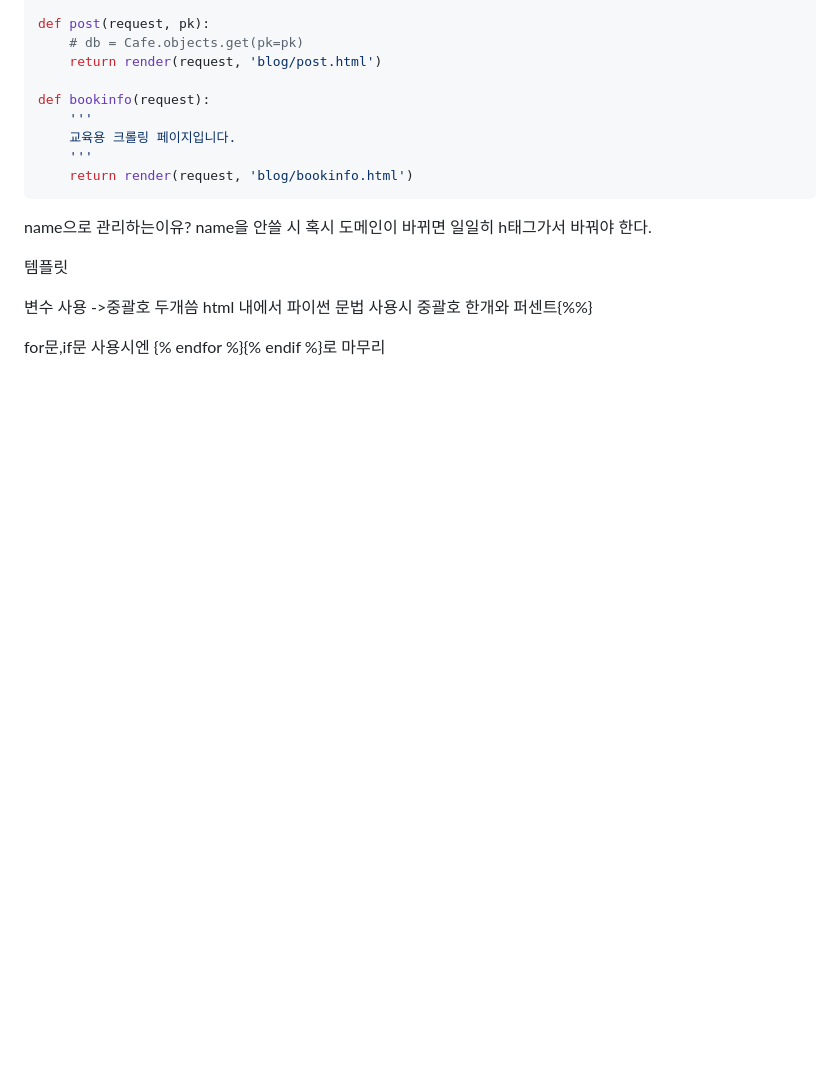
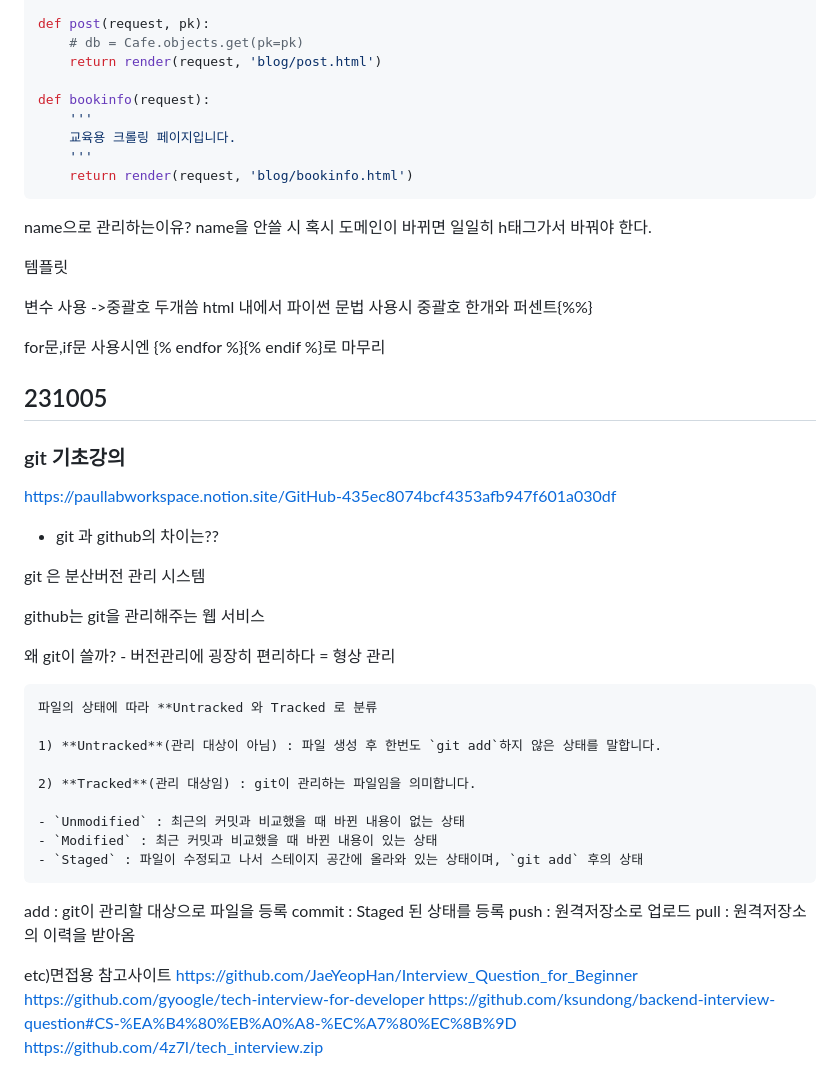
Before and after one commit to darvish0210/Ormi_3rd, a Markdown page: README2.md, the part around the change. Drawn GitHub-style; blank space fills up the shorter version.

Commit message:
231006 github

````diff
--- a/README2.md
+++ b/README2.md
@@ -592,3 +592,43 @@ name으로 관리하는이유? name을 안쓸 시 혹시 도메인이 바뀌면
 html 내에서 파이썬 문법 사용시 중괄호 한개와 퍼센트{%%}
 
 for문,if문 사용시엔 {% endfor %}{% endif %}로 마무리
+
+
+
+## 231005
+
+### git 기초강의
+
+https://paullabworkspace.notion.site/GitHub-435ec8074bcf4353afb947f601a030df
+
+- git 과 github의 차이는??
+
+git 은 분산버전 관리 시스템
+
+github는 git을 관리해주는 웹 서비스
+
+왜 git이 쓸까? - 버전관리에 굉장히 편리하다 = 형상 관리
+
+```
+파일의 상태에 따라 **Untracked 와 Tracked 로 분류
+
+1) **Untracked**(관리 대상이 아님) : 파일 생성 후 한번도 `git add`하지 않은 상태를 말합니다.
+
+2) **Tracked**(관리 대상임) : git이 관리하는 파일임을 의미합니다.
+
+- `Unmodified` : 최근의 커밋과 비교했을 때 바뀐 내용이 없는 상태
+- `Modified` : 최근 커밋과 비교했을 때 바뀐 내용이 있는 상태
+- `Staged` : 파일이 수정되고 나서 스테이지 공간에 올라와 있는 상태이며, `git add` 후의 상태
+```
+
+add : git이 관리할 대상으로 파일을 등록
+commit : Staged 된 상태를 등록
+push : 원격저장소로 업로드
+pull : 원격저장소의 이력을 받아옴
+
+
+etc)면접용 참고사이트
+https://github.com/JaeYeopHan/Interview_Question_for_Beginner
+https://github.com/gyoogle/tech-interview-for-developer
+https://github.com/ksundong/backend-interview-question#CS-%EA%B4%80%EB%A0%A8-%EC%A7%80%EC%8B%9D
+https://github.com/4z7l/tech_interview.zip
````
